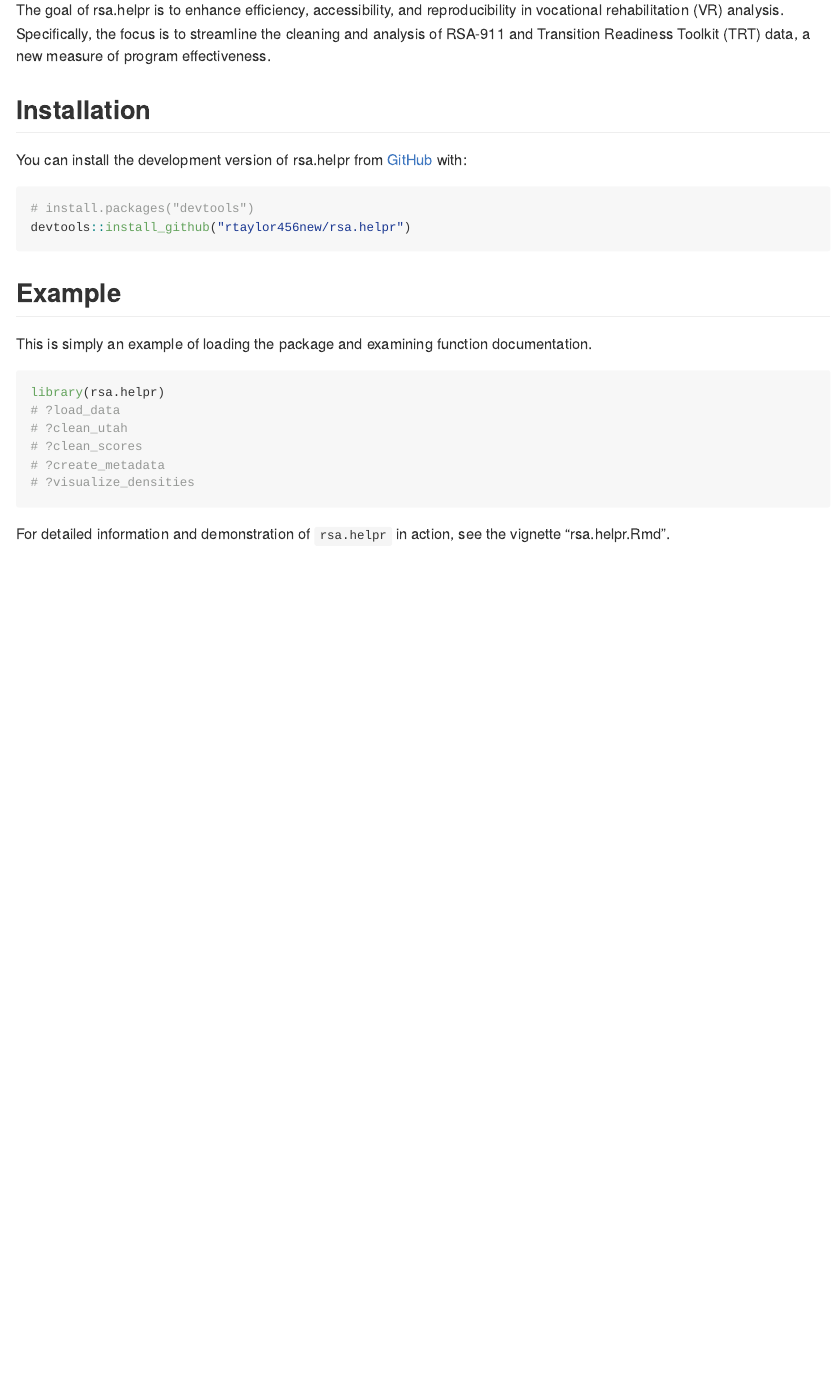
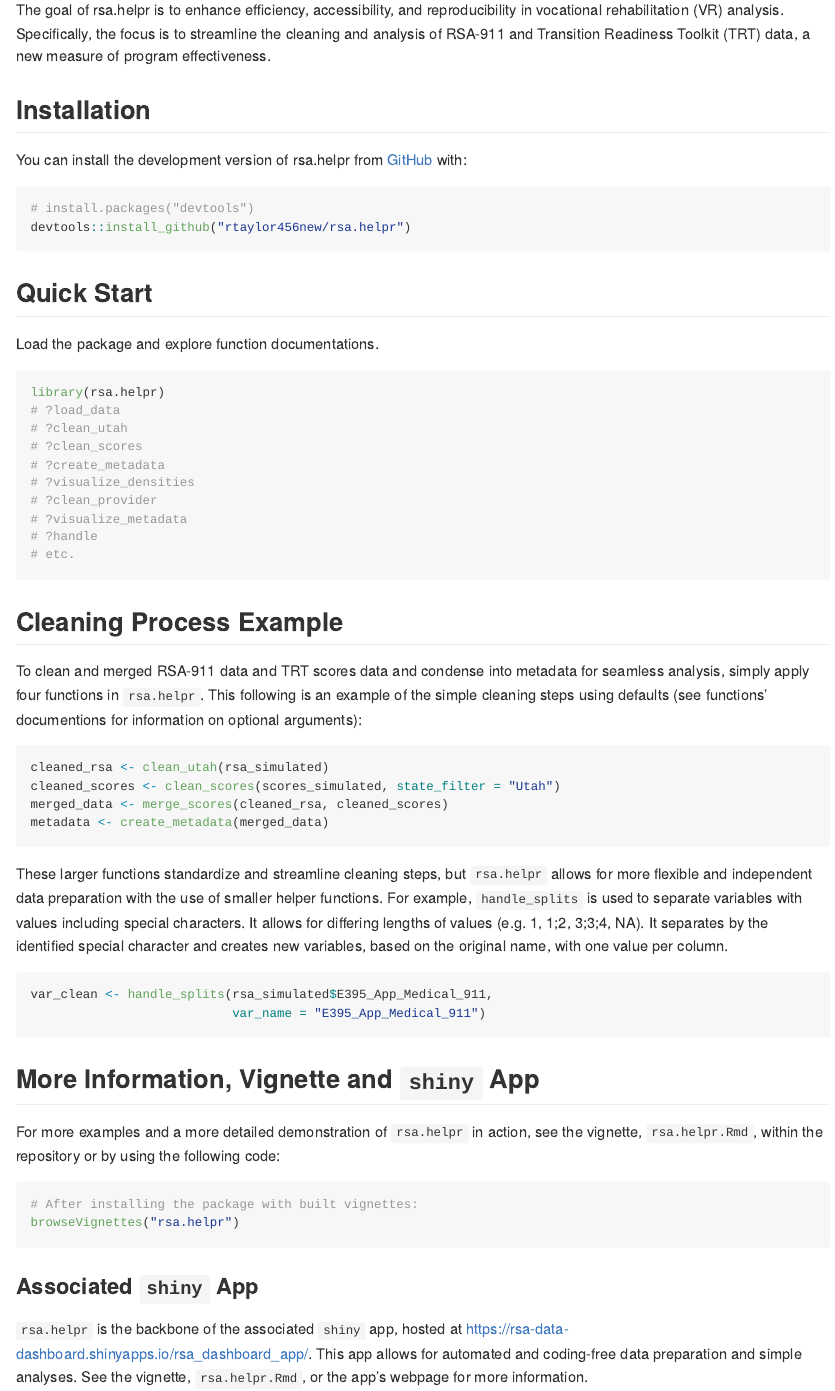
Before and after one commit to rtaylor456new/rsa.helpr, an R Markdown document (README.Rmd): the page in a window 1100 px wide, from 110 px down. The pictures show the output file README.md that the author committed with the source, drawn offline in the style of GitHub; badge pictures from the web are left out.

Commit message:
update readme file to include more info

````diff
--- a/README.Rmd
+++ b/README.Rmd
@@ -31,20 +31,53 @@ You can install the development version of rsa.helpr from [GitHub](https://githu
 devtools::install_github("rtaylor456new/rsa.helpr")
 ```
 
-## Example
+## Quick Start
 
-This is simply an example of loading the package and examining function
-documentation.
+Load the package and explore function documentations.
 
-```{r example}
+
+```{r quickstart}
 library(rsa.helpr)
 # ?load_data
 # ?clean_utah
 # ?clean_scores
 # ?create_metadata
 # ?visualize_densities
+# ?clean_provider
+# ?visualize_metadata
+# ?handle
+# etc.
 ```
 
 
-For detailed information and demonstration of `rsa.helpr` in action, see the
-vignette "rsa.helpr.Rmd".
+## Cleaning Process Example
+To clean and merged RSA-911 data and TRT scores data and condense into metadata for seamless analysis, simply apply four functions in `rsa.helpr`.
+This following is an example of the simple cleaning steps using defaults (see functions' documentions for information on optional arguments):
+
+```{r example, eval = FALSE}
+cleaned_rsa <- clean_utah(rsa_simulated)
+cleaned_scores <- clean_scores(scores_simulated, state_filter = "Utah")
+merged_data <- merge_scores(cleaned_rsa, cleaned_scores)
+metadata <- create_metadata(merged_data)
+```
+
+These larger functions standardize and streamline cleaning steps, but `rsa.helpr` allows for more flexible and independent data preparation with the use of smaller helper functions. For example, `handle_splits` is used to separate variables with values including special characters. It allows for differing lengths of values (e.g. 1, 1;2, 3;3;4, NA).
+It separates by the identified special character and creates new variables,
+based on the original name, with one value per column.
+```{r example2, eval = FALSE}
+var_clean <- handle_splits(rsa_simulated$E395_App_Medical_911,
+                           var_name = "E395_App_Medical_911")
+```
+
+## More Information, Vignette and `shiny` App
+
+For more examples and a more detailed demonstration of `rsa.helpr` in action, see the vignette, `rsa.helpr.Rmd`, within the repository or by using the following code:
+
+```r
+# After installing the package with built vignettes:
+browseVignettes("rsa.helpr")
+```
+
+### Associated `shiny` App
+`rsa.helpr` is the backbone of the associated `shiny` app, hosted at https://rsa-data-dashboard.shinyapps.io/rsa_dashboard_app/. This app allows for automated and coding-free data preparation and simple analyses.
+See the vignette, `rsa.helpr.Rmd`, or the app's webpage for more information.
````
Also changed, not shown: README.md.
